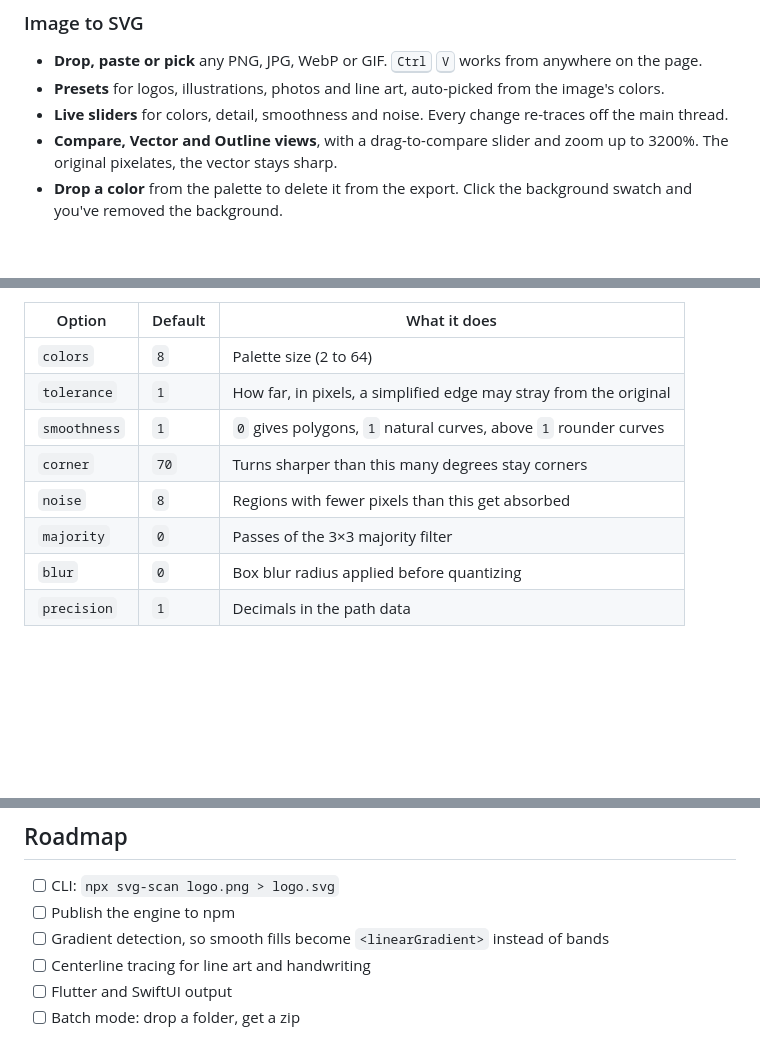
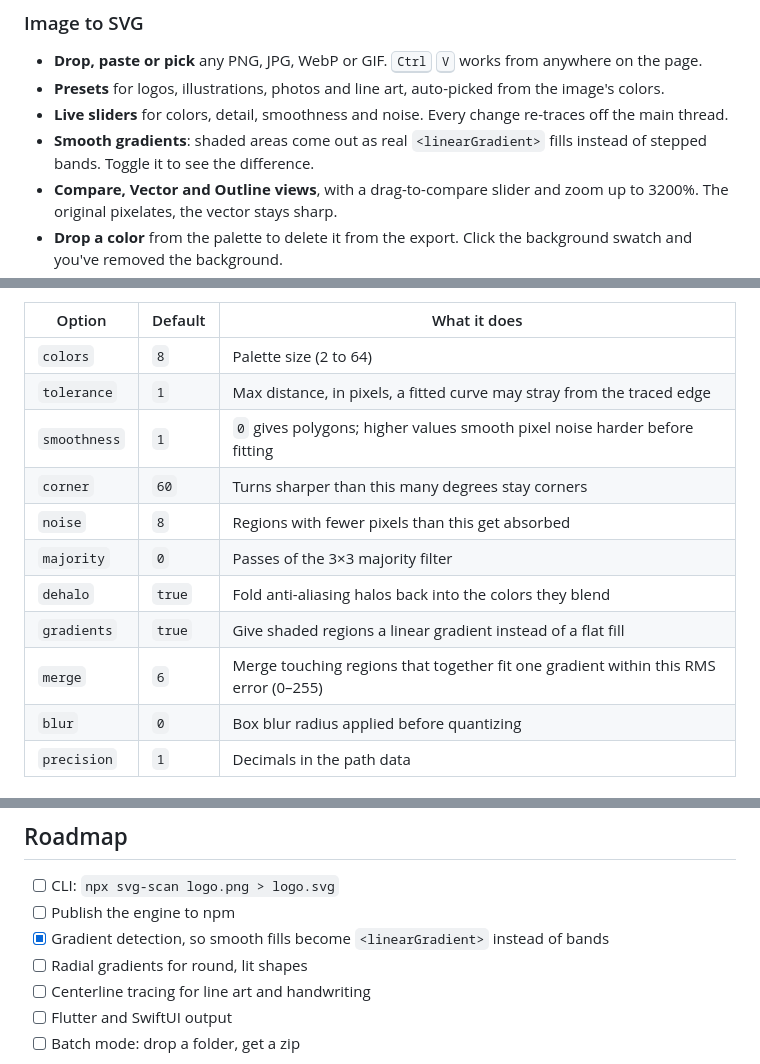
Before and after one commit to AtharvaLakhe/SVG_Scan, a Markdown page: README.md, 3 parts joined by grey strips. Drawn GitHub-style; blank space fills up the shorter version.

```diff
--- a/README.md
+++ b/README.md
@@ -29,6 +29,7 @@ Most "PNG to SVG" sites upload your image to a server, wrap the result in a payw
 - **Drop, paste or pick** any PNG, JPG, WebP or GIF. <kbd>Ctrl</kbd> <kbd>V</kbd> works from anywhere on the page.
 - **Presets** for logos, illustrations, photos and line art, auto-picked from the image's colors.
 - **Live sliders** for colors, detail, smoothness and noise. Every change re-traces off the main thread.
+- **Smooth gradients**: shaded areas come out as real `<linearGradient>` fills instead of stepped bands. Toggle it to see the difference.
 - **Compare, Vector and Outline views**, with a drag-to-compare slider and zoom up to 3200%. The original pixelates, the vector stays sharp.
 - **Drop a color** from the palette to delete it from the export. Click the background swatch and you've removed the background.
 - **Real stats**: path count, node count, file size, trace time.
@@ -85,11 +98,14 @@ const svg = toSVG(trace({ width: info.width, height: info.height, data }, { colo
 | Option | Default | What it does |
 | --- | --- | --- |
 | `colors` | `8` | Palette size (2 to 64) |
-| `tolerance` | `1` | How far, in pixels, a simplified edge may stray from the original |
-| `smoothness` | `1` | `0` gives polygons, `1` natural curves, above `1` rounder curves |
-| `corner` | `70` | Turns sharper than this many degrees stay corners |
+| `tolerance` | `1` | Max distance, in pixels, a fitted curve may stray from the traced edge |
+| `smoothness` | `1` | `0` gives polygons; higher values smooth pixel noise harder before fitting |
+| `corner` | `60` | Turns sharper than this many degrees stay corners |
 | `noise` | `8` | Regions with fewer pixels than this get absorbed |
 | `majority` | `0` | Passes of the 3×3 majority filter |
+| `dehalo` | `true` | Fold anti-aliasing halos back into the colors they blend |
+| `gradients` | `true` | Give shaded regions a linear gradient instead of a flat fill |
+| `merge` | `6` | Merge touching regions that together fit one gradient within this RMS error (0–255) |
 | `blur` | `0` | Box blur radius applied before quantizing |
 | `precision` | `1` | Decimals in the path data |
 
@@ -116,7 +132,8 @@ npx serve .        # or: python -m http.server
 
 - [ ] CLI: `npx svg-scan logo.png > logo.svg`
 - [ ] Publish the engine to npm
-- [ ] Gradient detection, so smooth fills become `<linearGradient>` instead of bands
+- [x] Gradient detection, so smooth fills become `<linearGradient>` instead of bands
+- [ ] Radial gradients for round, lit shapes
 - [ ] Centerline tracing for line art and handwriting
 - [ ] Flutter and SwiftUI output
 - [ ] Batch mode: drop a folder, get a zip
```
Also changed, not shown: other parts of README.md (+18 -6 lines), assets/og.png, 5 other files.
